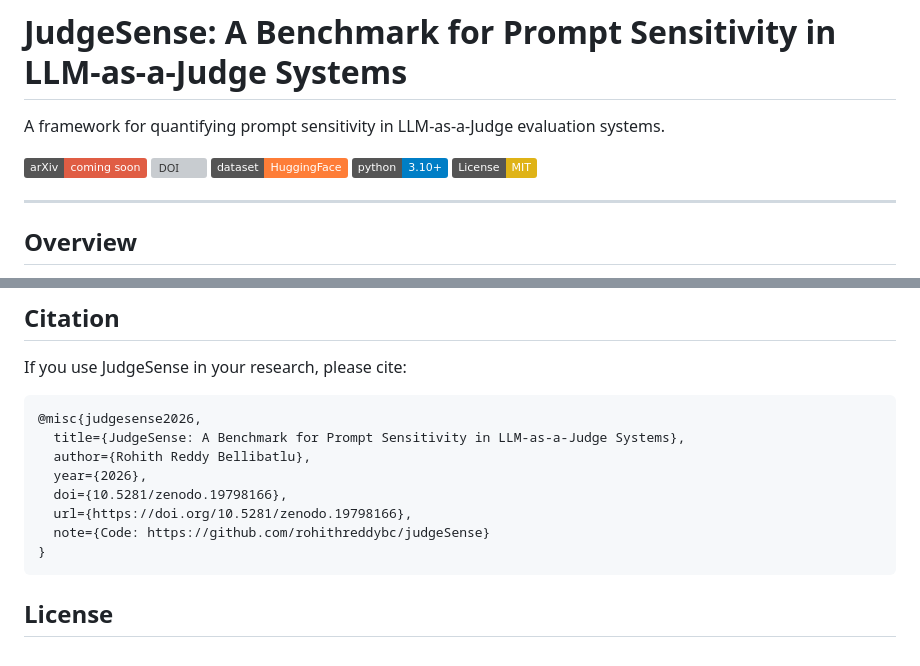
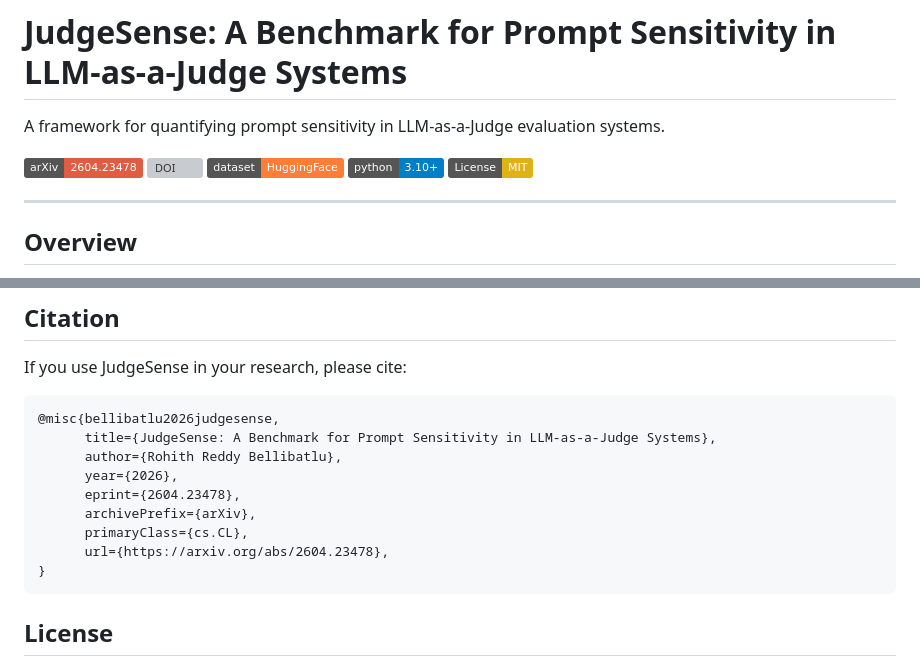
Before and after one commit to rohithreddybc/judgeSense, a Markdown page: README.md, 2 parts joined by grey strips. GitHub-like rendering; badges without logos; grey boxes are pictures that could not be loaded.

Commit message:
Add arXiv link and update citation block with standard arXiv BibTeX format

````diff
--- a/README.md
+++ b/README.md
@@ -2,7 +2,7 @@
 
 A framework for quantifying prompt sensitivity in LLM-as-a-Judge evaluation systems.
 
-[![arXiv](https://img.shields.io/badge/arXiv-coming%20soon-red.svg)]()
+[![arXiv](https://img.shields.io/badge/arXiv-2604.23478-red.svg)](https://arxiv.org/abs/2604.23478)
 [![DOI](https://zenodo.org/badge/DOI/10.5281/zenodo.19798166.svg)](https://doi.org/10.5281/zenodo.19798166)
 [![Dataset](https://img.shields.io/badge/dataset-HuggingFace-orange.svg)](https://huggingface.co/datasets/Rohithreddybc/judgesense-benchmark)
 [![Python 3.10+](https://img.shields.io/badge/python-3.10+-blue.svg)](https://www.python.org/downloads/)
@@ -180,13 +180,14 @@ judgesense/
 If you use JudgeSense in your research, please cite:
 
 ```bibtex
-@misc{judgesense2026,
-  title={JudgeSense: A Benchmark for Prompt Sensitivity in LLM-as-a-Judge Systems},
-  author={Rohith Reddy Bellibatlu},
-  year={2026},
-  doi={10.5281/zenodo.19798166},
-  url={https://doi.org/10.5281/zenodo.19798166},
-  note={Code: https://github.com/rohithreddybc/judgeSense}
+@misc{bellibatlu2026judgesense,
+      title={JudgeSense: A Benchmark for Prompt Sensitivity in LLM-as-a-Judge Systems},
+      author={Rohith Reddy Bellibatlu},
+      year={2026},
+      eprint={2604.23478},
+      archivePrefix={arXiv},
+      primaryClass={cs.CL},
+      url={https://arxiv.org/abs/2604.23478},
 }
 ```
 
````
